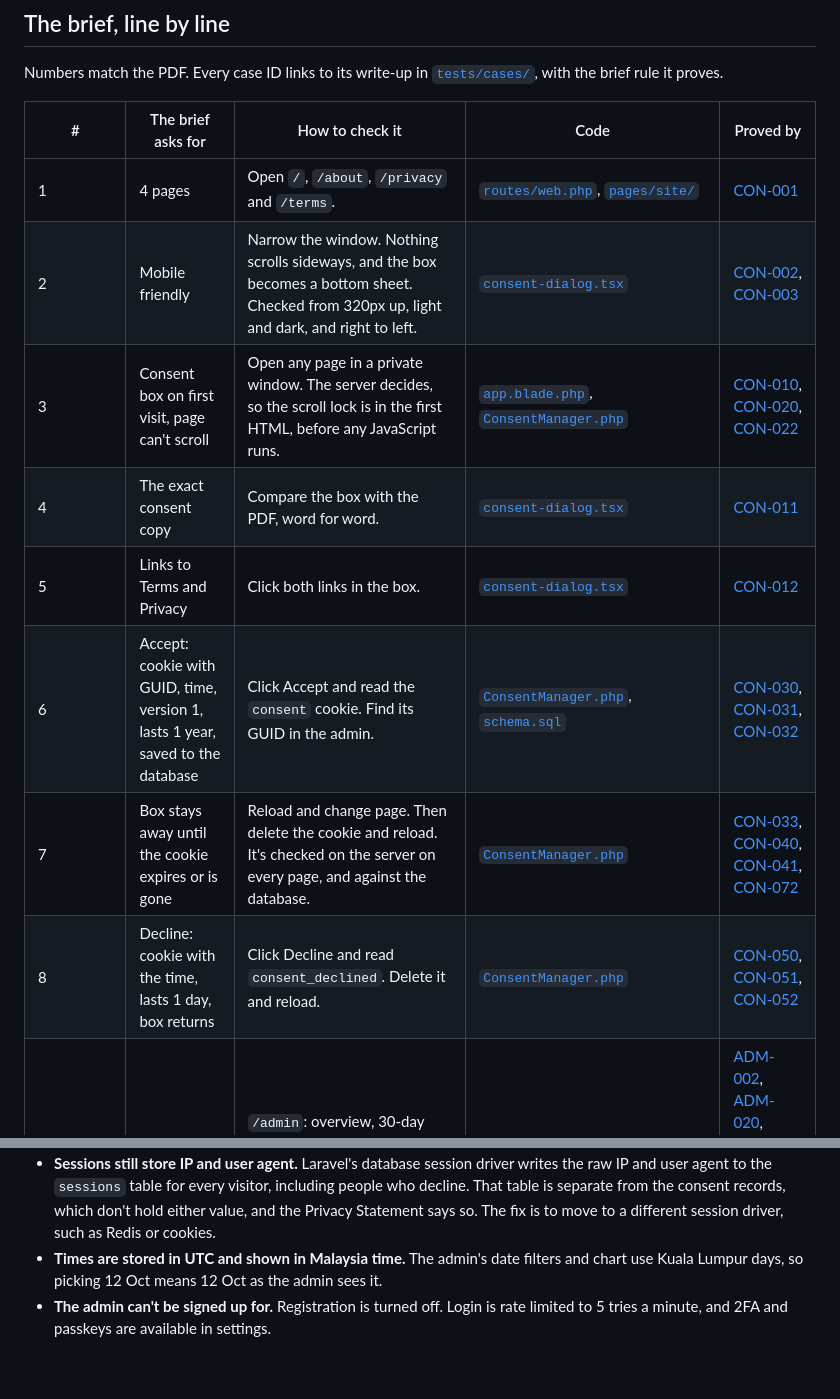
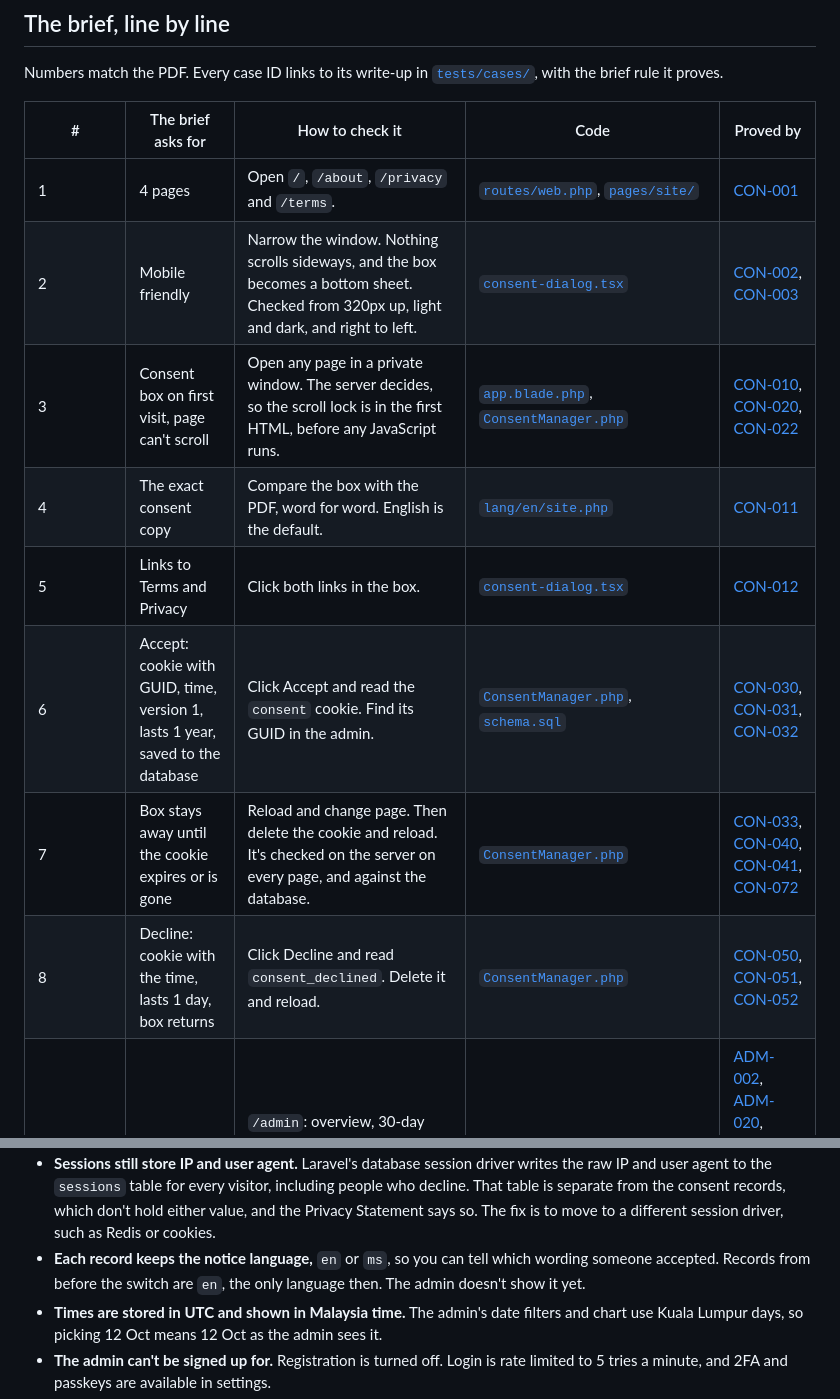
Before and after one commit to imanbinamran/meridian-consent, a Markdown page: README.md, 2 parts joined by grey strips. Drawn GitHub-style; folded sections open; blank space fills up the shorter version.

```diff
--- a/README.md
+++ b/README.md
@@ -87,4 +87,4 @@ Numbers match the PDF. Every case ID links to its write-up in [`tests/cases/`](t
 | 2           | Mobile friendly                                                                | Narrow the window. Nothing scrolls sideways, and the box becomes a bottom sheet. Checked from 320px up, light and dark, and right to left.                                            | [`consent-dialog.tsx`](resources/js/components/site/consent/consent-dialog.tsx)                                               | [CON-002](tests/cases/consent.yaml#L253), [CON-003](tests/cases/consent.yaml#L287)                                                                                                                                                                                                      |
-| 3           | Consent box on first visit, page can't scroll                                  | Open any page in a private window. The server decides, so the scroll lock is in the first HTML, before any JavaScript runs.                                                           | [`app.blade.php`](resources/views/app.blade.php#L45), [`ConsentManager.php`](app/Support/Consent/ConsentManager.php#L49)      | [CON-010](tests/cases/consent.yaml#L347), [CON-020](tests/cases/consent.yaml#L444), [CON-022](tests/cases/consent.yaml#L510)                                                                                                                                                            |
-| 4           | The exact consent copy                                                         | Compare the box with the PDF, word for word.                                                                                                                                          | [`consent-dialog.tsx`](resources/js/components/site/consent/consent-dialog.tsx)                                               | [CON-011](tests/cases/consent.yaml#L372)                                                                                                                                                                                                                                                |
+| 3           | Consent box on first visit, page can't scroll                                  | Open any page in a private window. The server decides, so the scroll lock is in the first HTML, before any JavaScript runs.                                                           | [`app.blade.php`](resources/views/app.blade.php#L45), [`ConsentManager.php`](app/Support/Consent/ConsentManager.php#L50)      | [CON-010](tests/cases/consent.yaml#L347), [CON-020](tests/cases/consent.yaml#L444), [CON-022](tests/cases/consent.yaml#L510)                                                                                                                                                            |
+| 4           | The exact consent copy                                                         | Compare the box with the PDF, word for word. English is the default.                                                                                                                  | [`lang/en/site.php`](lang/en/site.php#L65)                                                                                    | [CON-011](tests/cases/consent.yaml#L372)                                                                                                                                                                                                                                                |
 | 5           | Links to Terms and Privacy                                                     | Click both links in the box.                                                                                                                                                          | [`consent-dialog.tsx`](resources/js/components/site/consent/consent-dialog.tsx)                                               | [CON-012](tests/cases/consent.yaml#L403)                                                                                                                                                                                                                                                |
@@ -211,6 +212,7 @@ What it doesn't do yet:
 - **Device data is three coarse fields:** device type, browser family and OS family. The server works them out on accept only. The raw user agent is never kept in the consent records. The breakdowns cover accepted visitors only, because declines carry no device data. iPadOS can report as macOS Desktop, so some iPads count as Macs.
 - **Database outage.** On a page view, if the row lookup fails, a cookie that passes the format checks is trusted, so readers aren't locked out. Accept never does this. If the database can't answer, the visitor gets an error message, no cookie is set and nothing is called saved. Decline has no such handling yet, so a failed Decline is a 500. To be honest about how far the page view fallback goes: with `SESSION_DRIVER=database`, which is what this app uses, the page returns 500 anyway because sessions fail first. I tried both drivers with the database down. The fallback and the Accept message only help on another session driver.
 - **Sessions still store IP and user agent.** Laravel's database session driver writes the raw IP and user agent to the `sessions` table for every visitor, including people who decline. That table is separate from the consent records, which don't hold either value, and the Privacy Statement says so. The fix is to move to a different session driver, such as Redis or cookies.
+- **Each record keeps the notice language,** `en` or `ms`, so you can tell which wording someone accepted. Records from before the switch are `en`, the only language then. The admin doesn't show it yet.
 - **Times are stored in UTC and shown in Malaysia time.** The admin's date filters and chart use Kuala Lumpur days, so picking 12 Oct means 12 Oct as the admin sees it.
 - **The admin can't be signed up for.** Registration is turned off. Login is rate limited to 5 tries a minute, and 2FA and passkeys are available in settings.
 - **Accept and decline are rate limited** at 30 a minute per IP (`CONSENT_THROTTLE`).
```
Also changed, not shown: other parts of README.md (+28 -26 lines), docs/readme/admin-overview-dark.png, docs/readme/admin-overview-light.png, docs/readme/hero-dark.png, docs/readme/hero-light.png, 1 other file.
